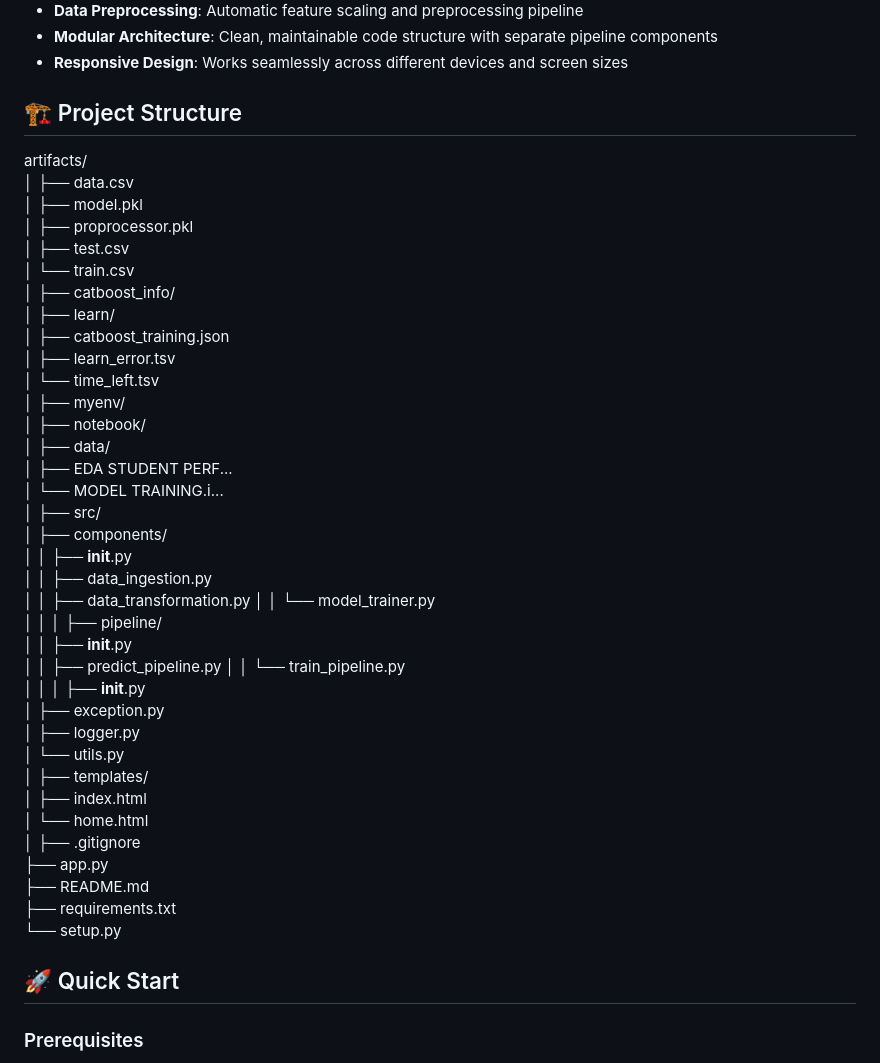
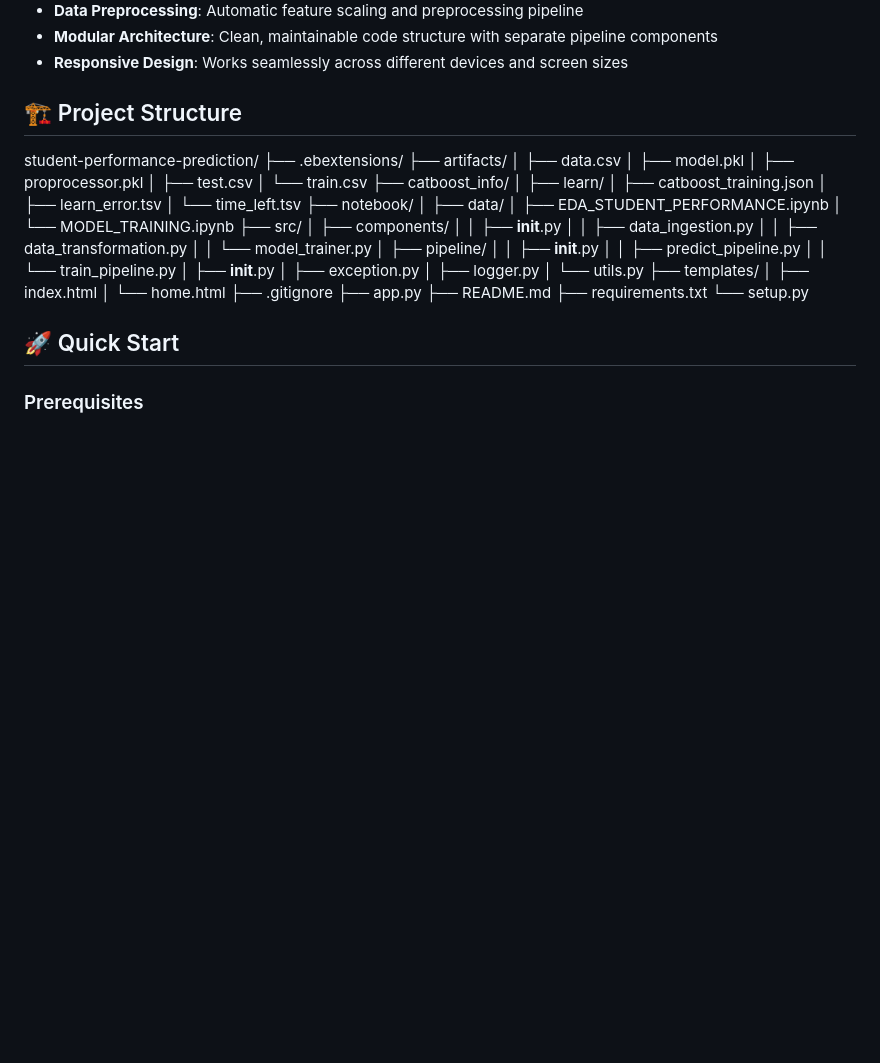
Before and after one commit to YashPansare31/Student-Performance, a Markdown page: README.md, the part around the change. GitHub-like rendering; blank space fills up the shorter version.

Commit message:
Update Project Structure in README

```diff
--- a/README.md
+++ b/README.md
@@ -15,47 +15,40 @@ This project leverages machine learning to predict student exam performance base
 - **Responsive Design**: Works seamlessly across different devices and screen sizes
 
 ## 🏗️ Project Structure
- artifacts/
+student-performance-prediction/
+├── .ebextensions/
+├── artifacts/
 │   ├── data.csv
 │   ├── model.pkl
 │   ├── proprocessor.pkl
 │   ├── test.csv
 │   └── train.csv
-│
 ├── catboost_info/
 │   ├── learn/
 │   ├── catboost_training.json
 │   ├── learn_error.tsv
 │   └── time_left.tsv
-│
-├── myenv/
-│
 ├── notebook/
 │   ├── data/
-│   ├── EDA STUDENT PERF...
-│   └── MODEL TRAINING.i...
-│
+│   ├── EDA_STUDENT_PERFORMANCE.ipynb
+│   └── MODEL_TRAINING.ipynb
 ├── src/
 │   ├── components/
 │   │   ├── __init__.py
 │   │   ├── data_ingestion.py
 │   │   ├── data_transformation.py
 │   │   └── model_trainer.py
-│   │
 │   ├── pipeline/
 │   │   ├── __init__.py
 │   │   ├── predict_pipeline.py
 │   │   └── train_pipeline.py
-│   │
 │   ├── __init__.py
 │   ├── exception.py
 │   ├── logger.py
 │   └── utils.py
-│
 ├── templates/
 │   ├── index.html
 │   └── home.html
-│
 ├── .gitignore
 ├── app.py
 ├── README.md
```
